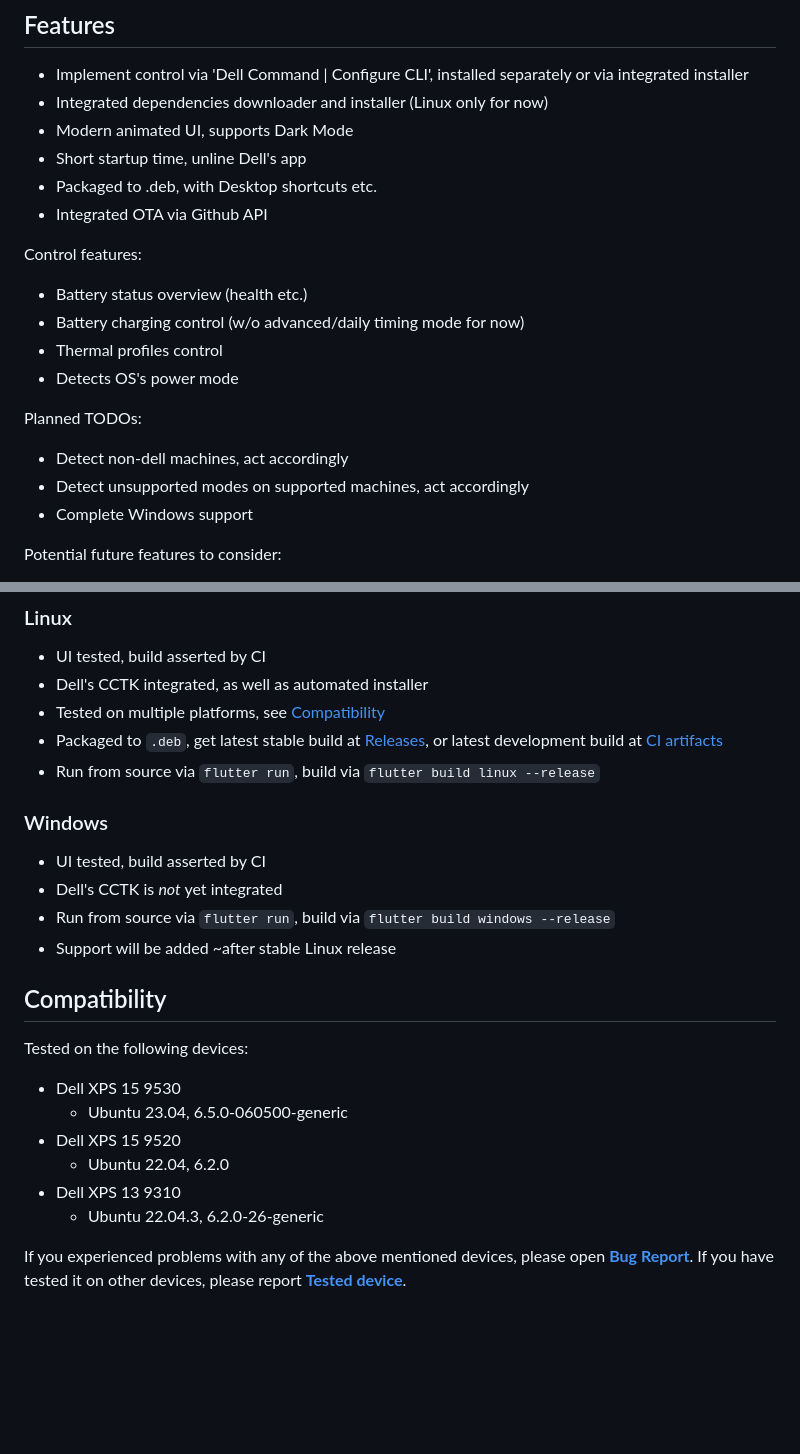
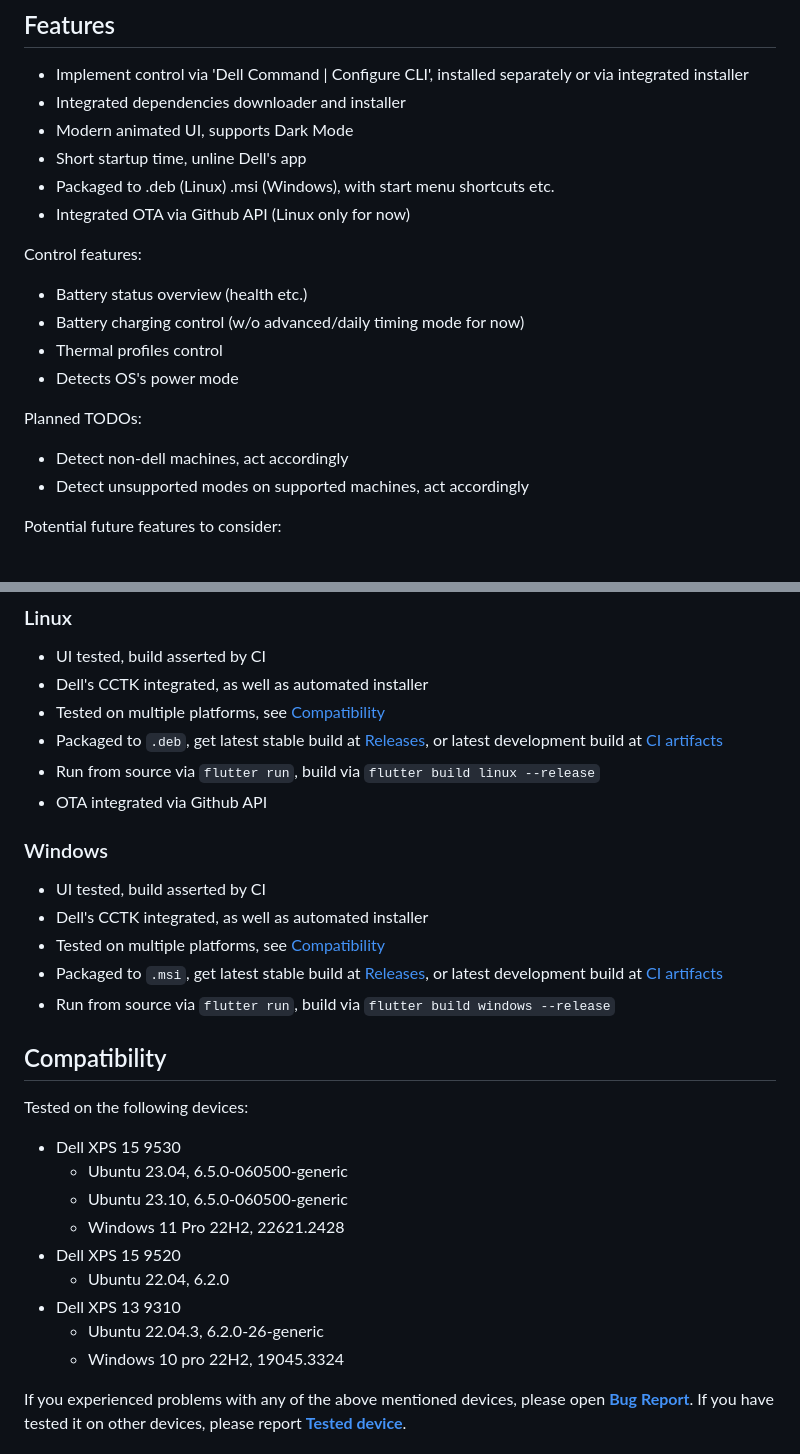
Before and after one commit to alexVinarskis/dell-powermanager, a Markdown page: README.md, 2 parts joined by grey strips. GitHub-like rendering; blank space fills up the shorter version.

Commit message:
chore: update README

```diff
--- a/README.md
+++ b/README.md
@@ -15,11 +17,11 @@ This app is a modern, Flutter based GUI on top of Dell Command | Configure CLI,
 
 ## Features
 * Implement control via 'Dell Command | Configure CLI', installed separately or via integrated installer
-* Integrated dependencies downloader and installer (Linux only for now)
+* Integrated dependencies downloader and installer
 * Modern animated UI, supports Dark Mode
 * Short startup time, unline Dell's app
-* Packaged to .deb, with Desktop shortcuts etc.
-* Integrated OTA via Github API
+* Packaged to .deb (Linux) .msi (Windows), with start menu shortcuts etc.
+* Integrated OTA via Github API (Linux only for now)
 
 Control features:
 * Battery status overview (health etc.)
@@ -30,7 +32,6 @@ Control features:
 Planned TODOs:
 * Detect non-dell machines, act accordingly
 * Detect unsupported modes on supported machines, act accordingly
-* Complete Windows support
 
 Potential future features to consider:
 * Add monitoring service for auto switching thermal profiles based on CPU load
@@ -44,21 +45,26 @@ Application is currently in __public beta__ stage.
 * Tested on multiple platforms, see [Compatibility](#compatibility)
 * Packaged to `.deb`, get latest stable build at [Releases](https://github.com/alexVinarskis/dell-powermanager/releases), or latest development build at [CI artifacts](https://github.com/alexVinarskis/dell-powermanager/actions/workflows/build.yml?query=branch%3Amaster)
 * Run from source via `flutter run`, build via `flutter build linux --release`
+* OTA integrated via Github API
 
 ### Windows
 * UI tested, build asserted by CI
-* Dell's CCTK is _not_ yet integrated
+* Dell's CCTK integrated, as well as automated installer
+* Tested on multiple platforms, see [Compatibility](#compatibility)
+* Packaged to `.msi`, get latest stable build at [Releases](https://github.com/alexVinarskis/dell-powermanager/releases), or latest development build at [CI artifacts](https://github.com/alexVinarskis/dell-powermanager/actions/workflows/build.yml?query=branch%3Amaster)
 * Run from source via `flutter run`, build via `flutter build windows --release`
-* Support will be added ~after stable Linux release
 
 ## Compatibility
 Tested on the following devices:
 * Dell XPS 15 9530
     * Ubuntu 23.04, 6.5.0-060500-generic
+    * Ubuntu 23.10, 6.5.0-060500-generic
+    * Windows 11 Pro 22H2, 22621.2428
 * Dell XPS 15 9520
     * Ubuntu 22.04, 6.2.0
 * Dell XPS 13 9310
     * Ubuntu 22.04.3, 6.2.0-26-generic
+    * Windows 10 pro 22H2, 19045.3324
 
 If you experienced problems with any of the above mentioned devices, please open [**Bug Report**](https://github.com/alexVinarskis/dell-powermanager/issues/new?template=bug_report.md&title=[BUG]). If you have tested it on other devices, please report [**Tested device**](https://github.com/alexVinarskis/dell-powermanager/issues).
 
```
Also changed, not shown: other parts of README.md (+2 -0 lines).
